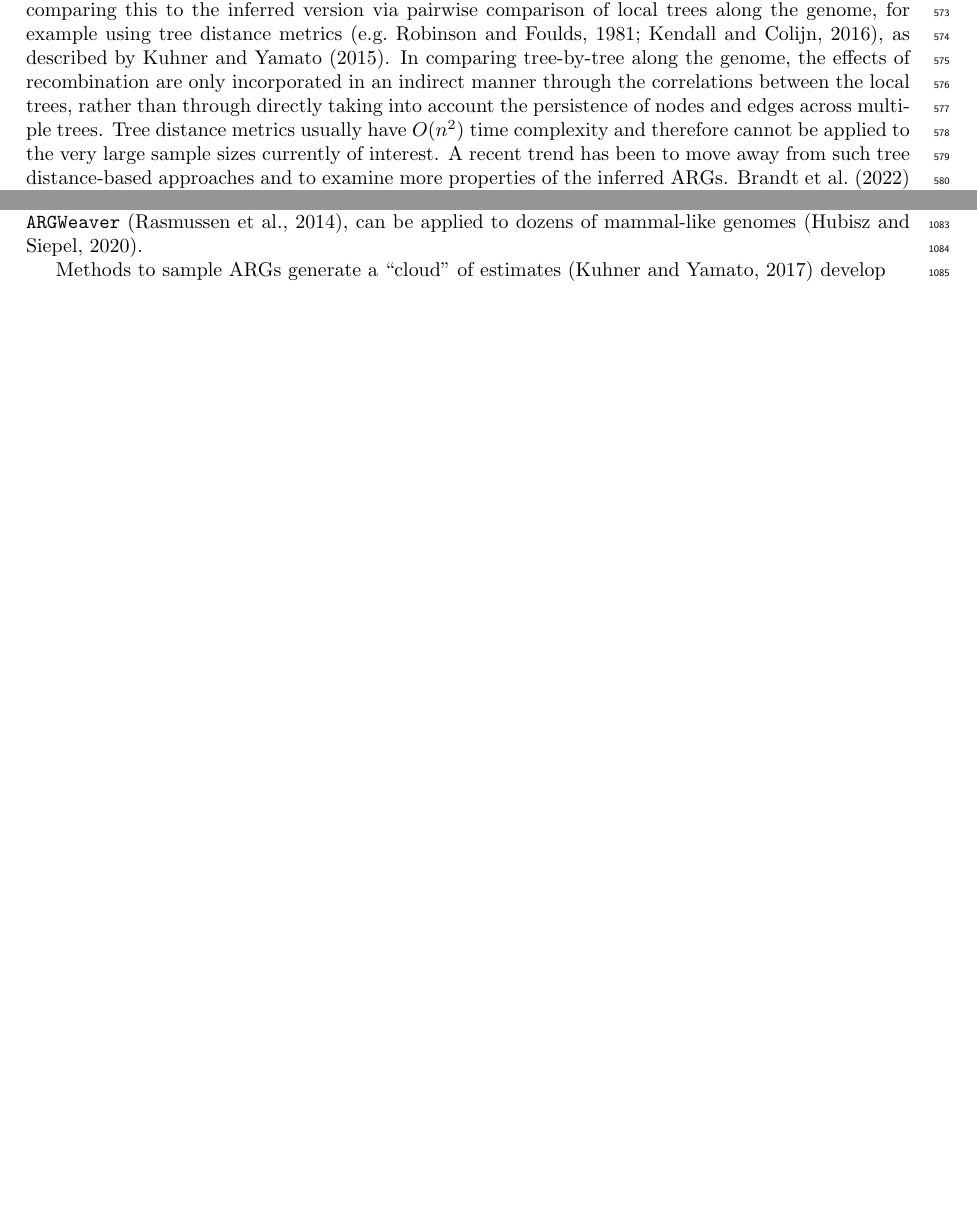
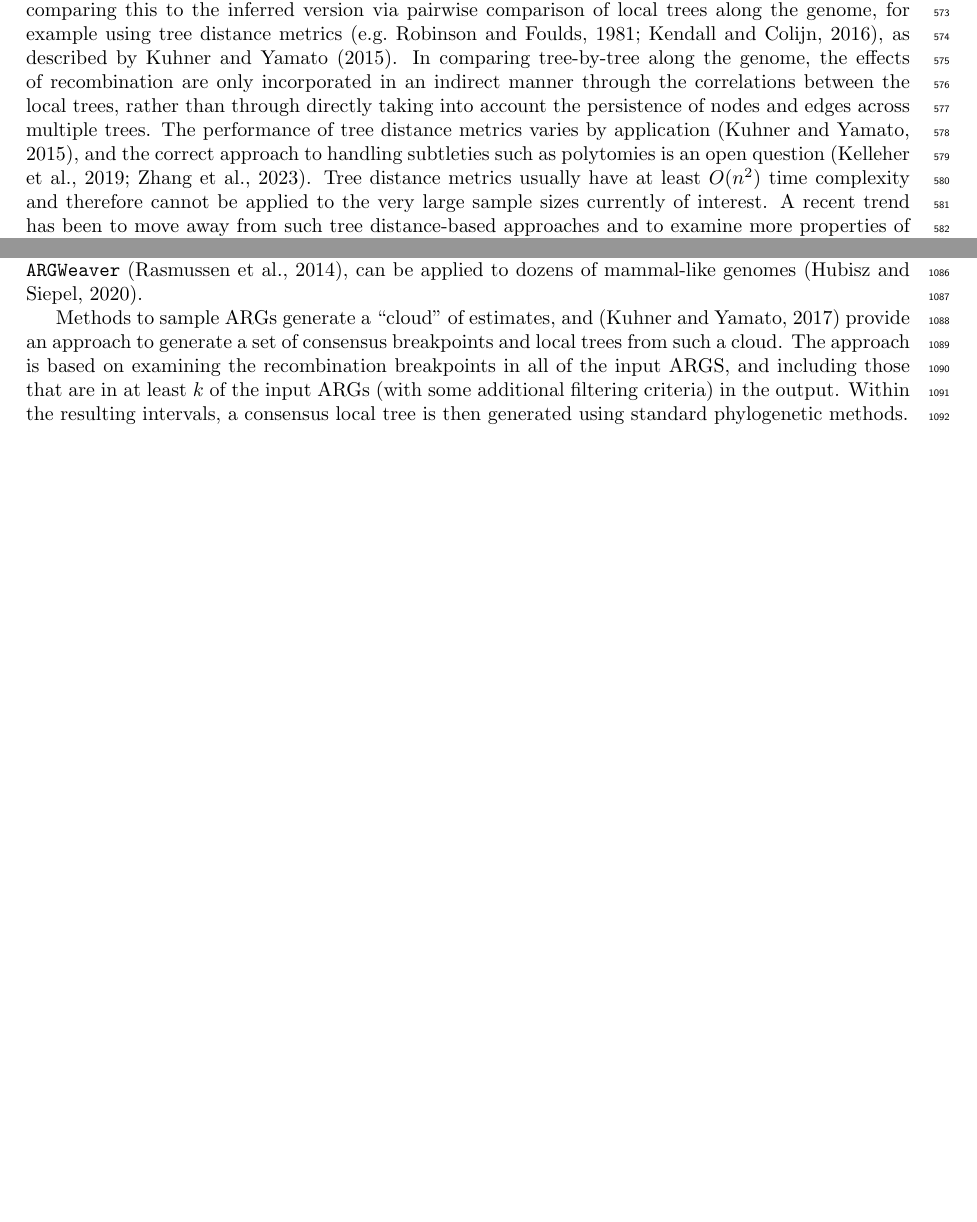
Before and after one commit to tskit-dev/what-is-an-arg-paper, a LaTeX paper (paper.tex): two parts of pages 15 and 27 of 27, joined at a grey line, cut so that both start at the same text, the shorter picture padded with empty space. Compiled offline with pdfLaTeX.

Commit message:
Summarise some Kuhner papers.
Closes #258

```diff
--- a/paper.tex
+++ b/paper.tex
@@ -1697,12 +1697,22 @@ In comparing tree-by-tree along the genome, the effects of recombination
 are only incorporated in an indirect manner through the correlations
 between the local trees, rather than through directly taking into account
 the persistence of nodes and edges across multiple trees.
-Tree distance metrics usually have $O(n^2)$ time complexity and therefore cannot be
+The performance of tree distance metrics varies by
+application~\citep{kuhner2015assessing}, and the correct approach
+to handling subtleties such as polytomies
+is an open question~\citep{kelleher2019inferring,zhang2023biobank}.
+% Is this true? These guys claim RF takes linear time:
+% https://bmcgenomics.biomedcentral.com/articles/10.1186/s12864-020-07011-0
+Tree distance metrics usually have at least $O(n^2)$ time complexity
+and therefore cannot be
 applied to the very large sample sizes currently of interest.
-A recent trend has been to move away from such tree distance-based approaches and to examine more properties of the inferred ARGs.
+A recent trend has been to move away from such
+tree distance-based approaches and to examine more properties of the inferred ARGs.
 \citet{brandt2021evaluation} focussed on the
-distributions of pairwise MRCA times; \citet{deng2021distribution} derived an approximation to the distribution of the
-waiting distances between local trees; \citet{ignatieva2023distribution}
+distributions of pairwise MRCA times;
+\citet{deng2021distribution} derived an approximation to the distribution of the
+waiting distances between local trees;
+\citet{ignatieva2023distribution}
 derived the distribution of the genomic span of an edge and that of a
 clade of samples. In each case, simulation studies demonstrated
 substantial differences between these quantities in simulated and reconstructed ARGs,
@@ -2310,8 +2320,16 @@ hubisz2020mapping,hubisz2020inference, medina2020speeding}. The most scalable
 method, \texttt{ARGWeaver} \citep{rasmussen2014genome}, can be applied to
 dozens of mammal-like genomes \citep{hubisz2020inference}.
 
-Methods to sample ARGs generate a ``cloud'' of estimates
-\citep{kuhner2017consensus} develop
+Methods to sample ARGs generate a ``cloud'' of estimates, and
+\citep{kuhner2017consensus} provide an approach to generate a
+set of consensus breakpoints and local trees from
+such a cloud.
+The approach is based on examining the recombination breakpoints
+in all of the input ARGS, and including those that are
+in at least $k$ of the input ARGs (with some additional
+filtering criteria) in the output.
+Within the resulting intervals, a consensus
+local tree is then generated using standard phylogenetic methods.
 
 % Not sure we want this content now? We're not really talking about
 % evaluation of liklihoods any more.
```
